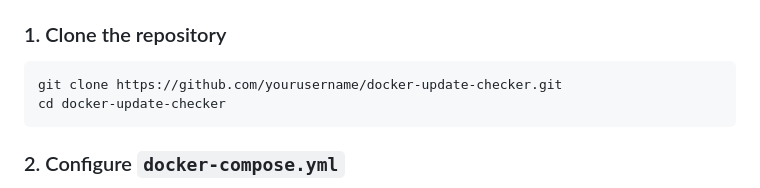
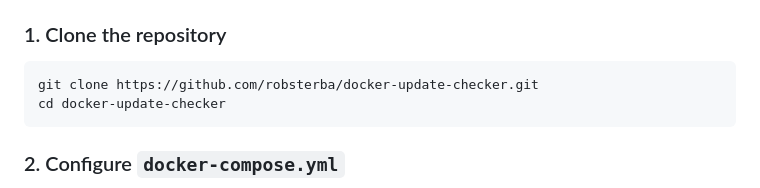
Before and after one commit to robsterba/docker-update-checker, a Markdown page: readme.md, the part around the change. GitHub-like rendering.

Commit message:
Update repository URL in README

````diff
--- a/readme.md
+++ b/readme.md
@@ -81,7 +81,7 @@ docker-update-checker/
 ### 1. Clone the repository
 
 ```bash
-git clone https://github.com/yourusername/docker-update-checker.git
+git clone https://github.com/robsterba/docker-update-checker.git
 cd docker-update-checker
 ```
 
````
